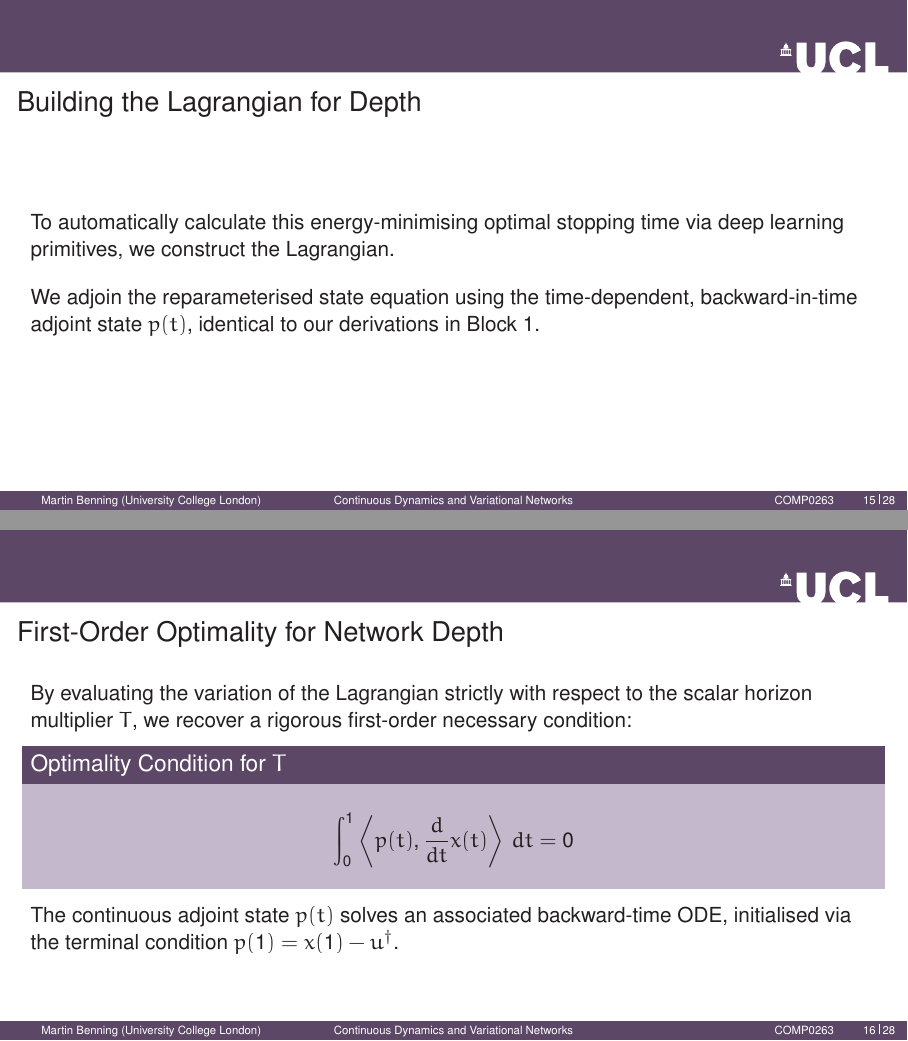
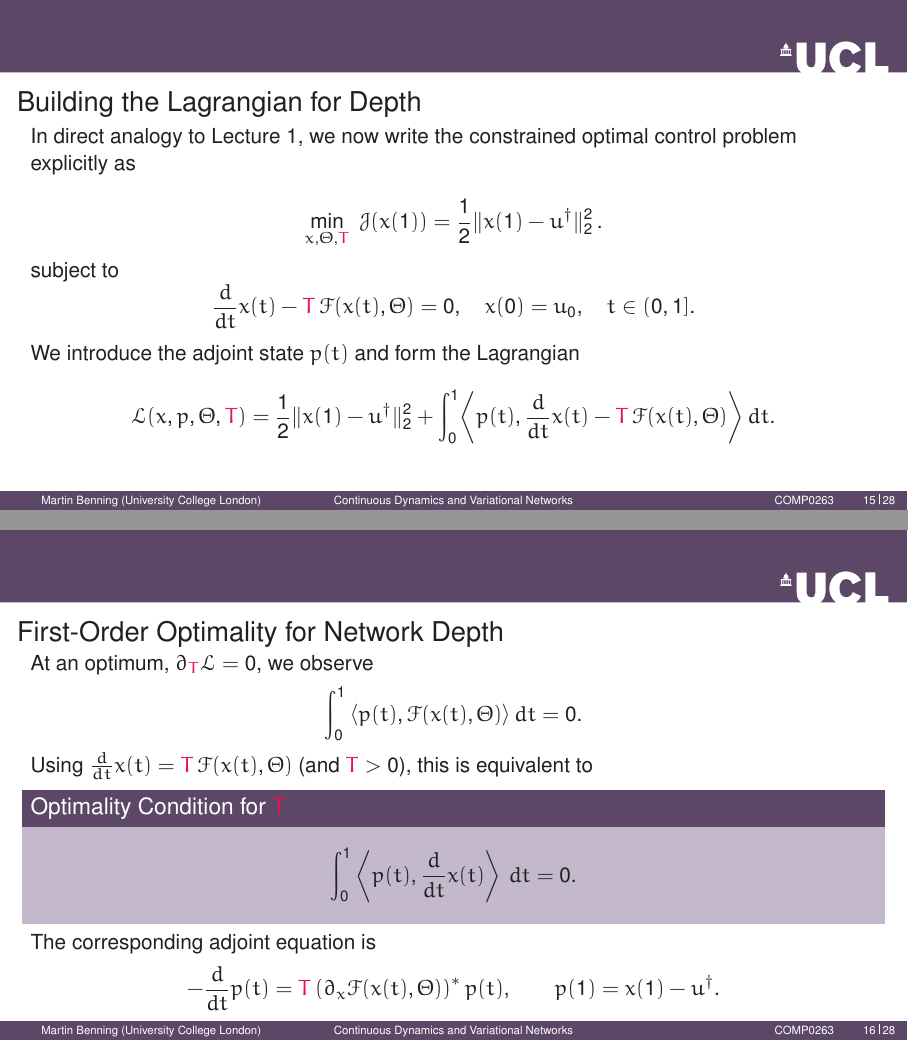
Before and after one commit to UCL-COMP0263-2026/Course-Materials, LaTeX slides (Slides/Week_07/lecture3.tex): pages 15 and 16 of 28 before the commit and pages 17 and 19 of 34 after it, joined at a grey line. Compiled offline with pdfLaTeX.

Commit message:
Modification of lecture 3 of week 7

```diff
--- a/Slides/Week_07/lecture3.tex
+++ b/Slides/Week_07/lecture3.tex
@@ -188,18 +223,81 @@
 \section{Optimality Conditions for Network Depth}
 
 \begin{frame}{Building the Lagrangian for Depth}
-    To automatically calculate this energy-minimising optimal stopping time via deep learning primitives, we construct the Lagrangian.
+    In direct analogy to Lecture 1, we now write the constrained optimal control problem explicitly as
+
+    $$\min_{x,\Theta,{\color{uclred}T}}\;\mathcal{J}(x(1))=\frac{1}{2}\|x(1)-u^\dagger\|_2^2 \, . $$
+
+    subject to
+    $$\frac{d}{dt}x(t)-{\color{uclred}T}\,\mathcal{F}(x(t),\Theta)=0,\quad x(0)=u_0,\quad t\in(0,1].$$
+
+    We introduce the adjoint state $p(t)$ and form the Lagrangian
+    $$\mathcal{L}(x,p,\Theta,{\color{uclred}T})=\frac{1}{2}\|x(1)-u^\dagger\|_2^2+\int_0^1\!\left\langle p(t),\frac{d}{dt}x(t)-{\color{uclred}T}\,\mathcal{F}(x(t),\Theta)\right\rangle dt.$$
+\end{frame}
+
+% \begin{frame}{First-Order Optimality for Network Depth}
+%     By evaluating the variation of the Lagrangian strictly with respect to the scalar horizon multiplier $T$, we recover a rigorous first-order necessary condition:
+
+%     \begin{theoremblock}{Optimality Condition for $T$}
+%     $$ \int_0^1 \left\langle p(t), \frac{d}{dt}x(t) \right\rangle \, dt = 0 $$
+%     \end{theoremblock}
+
+%     The continuous adjoint state $p(t)$ solves an associated backward-time ODE, initialised via the terminal condition $p(1) = x(1) - u^\dagger$.
+% \end{frame}
+
+\begin{frame}{First-Order Optimality for Network Depth}
+    \only<1>{We differentiate $\mathcal{L}$ with respect to the scalar horizon ${\color{uclred}T}$ to obtain
+    $$\partial_{\color{uclred}T}\mathcal{L}=-\int_0^1\left\langle p(t),\mathcal{F}(x(t),\Theta)\right\rangle dt.$$}
+    At an optimum, $\partial_{\color{uclred}T}\mathcal{L}=0$, we observe
+    $$\int_0^1\left\langle p(t),\mathcal{F}(x(t),\Theta)\right\rangle dt=0.$$
+    Using $\frac{d}{dt}x(t)={\color{uclred}T}\,\mathcal{F}(x(t),\Theta)$ (and ${\color{uclred}T}>0$), this is equivalent to
+    \begin{theoremblock}{Optimality Condition for ${\color{uclred}T}$}\vspace{-0.15cm}
+    $$ \int_0^1 \left\langle p(t), \frac{d}{dt}x(t) \right\rangle \, dt = 0. $$
+    \end{theoremblock}
+    \vspace{-0.1cm}
+    \only<2->{The corresponding adjoint equation is
+    $$-\frac{d}{dt}p(t)= {\color{uclred}T}\left(\partial_x\mathcal{F}(x(t),\Theta)\right)^*p(t),\qquad p(1)=x(1)-u^\dagger.$$}
+\end{frame}
+
+% \begin{frame}{Interpreting the Condition: Structural Orthogonality}
+%     What does this equation actually mean physically?
+%     \vspace{1em}
+
+%     It elegantly states that at the continuous global minimum of stopping time $T$, the integral product between the network's forward ODE velocity ($\frac{d}{dt}x$) and the adjoint error gradient field ($p$) must be perfectly \textbf{structurally orthogonal} \cite{effland2020variational}.
+% \end{frame}
+
+\begin{frame}{Interpreting the Condition: Structural Orthogonality}
+    What does the optimality condition for ${\color{uclred}T}$ actually mean physically?
     \vspace{1em}
 
-    We adjoin the reparameterised state equation using the time-dependent, backward-in-time adjoint state $p(t)$, identical to our derivations in Block 1.
-\end{frame}
+    \begin{columns}[T] % Align columns at the top
+        \begin{column}{0.55\textwidth}
+            It elegantly states that at the continuous global minimum of stopping time ${\color{uclred}T}$
+            \vspace{0.5em}
 
-\begin{frame}{First-Order Optimality for Network Depth}
-    By evaluating the variation of the Lagrangian strictly with respect to the scalar horizon multiplier $T$, we recover a rigorous first-order necessary condition:
+            \begin{itemize}
+                \item<2-> The network's forward ODE velocity ($\frac{d}{dt}x$)
+                \item<3-> And the adjoint error gradient field ($p$)
+            \end{itemize}
+            \vspace{0.5em}
 
-    \begin{theoremblock}{Optimality Condition for $T$}
-    $$ \int_0^1 \left\langle p(t), \frac{d}{dt}x(t) \right\rangle \, dt = 0 $$
-    \end{theoremblock}
+            \uncover<4->{must be perfectly \textbf{structurally orthogonal} \cite{effland2020variational}.}
+        \end{column}
 
-    The continuous adjoint state $p(t)$ solves an associated backward-time ODE, initialised via the terminal condition $p(1) = x(1) - u^\dagger$.
-\end{frame}
+        \begin{column}{0.4\textwidth}
+            % This uses TikZ (already in your preamble) to draw a simple geometric representation
+            \uncover<4->{
+                \begin{figure}
+                    \centering
+                    \begin{tikzpicture}[scale=1.2]
+                        % Draw axes/vectors
+                        \draw[->, thick, uclblue] (0,0) -- (2,0) node[right] {$\frac{d}{dt}x$};
+                        \draw[->, thick, darkgreen] (0,0) -- (0,2) node[above] {$p(t)$};
+                        % Draw right angle square
+                        \draw (0.3,0) -- (0.3,0.3) -- (0,0.3);
+                        % Add dot product note
+                        \node at (1, 1) {$\left\langle p, \frac{d}{dt} x \right\rangle = 0$};
+                    \end{tikzpicture}
+                \end{figure}
+            }
+        \end{column}
+    \end{columns}
```
Also changed, not shown: Slides/Week_07/lecture3.tex (63 more changed lines), 1 other file.
